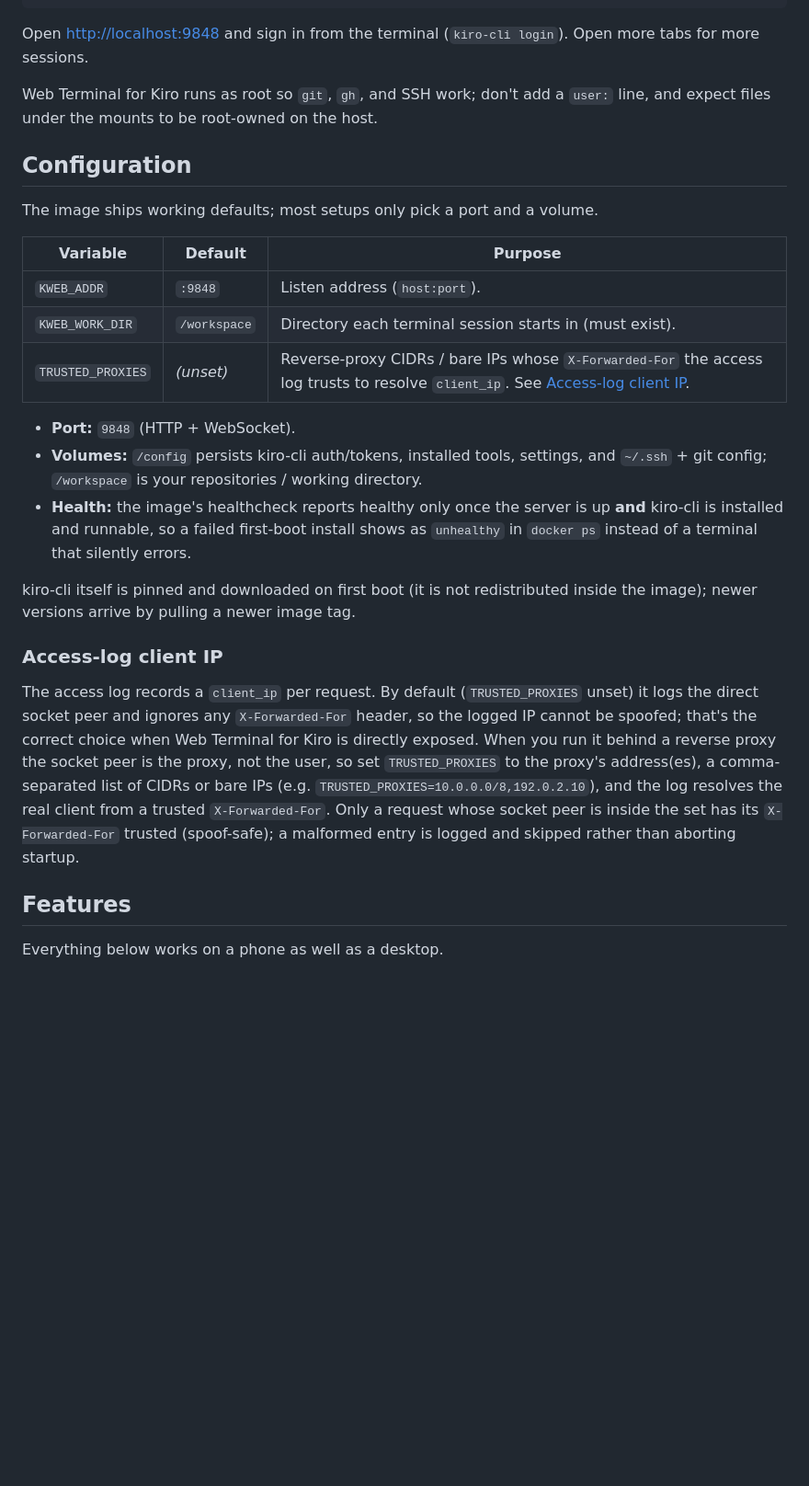
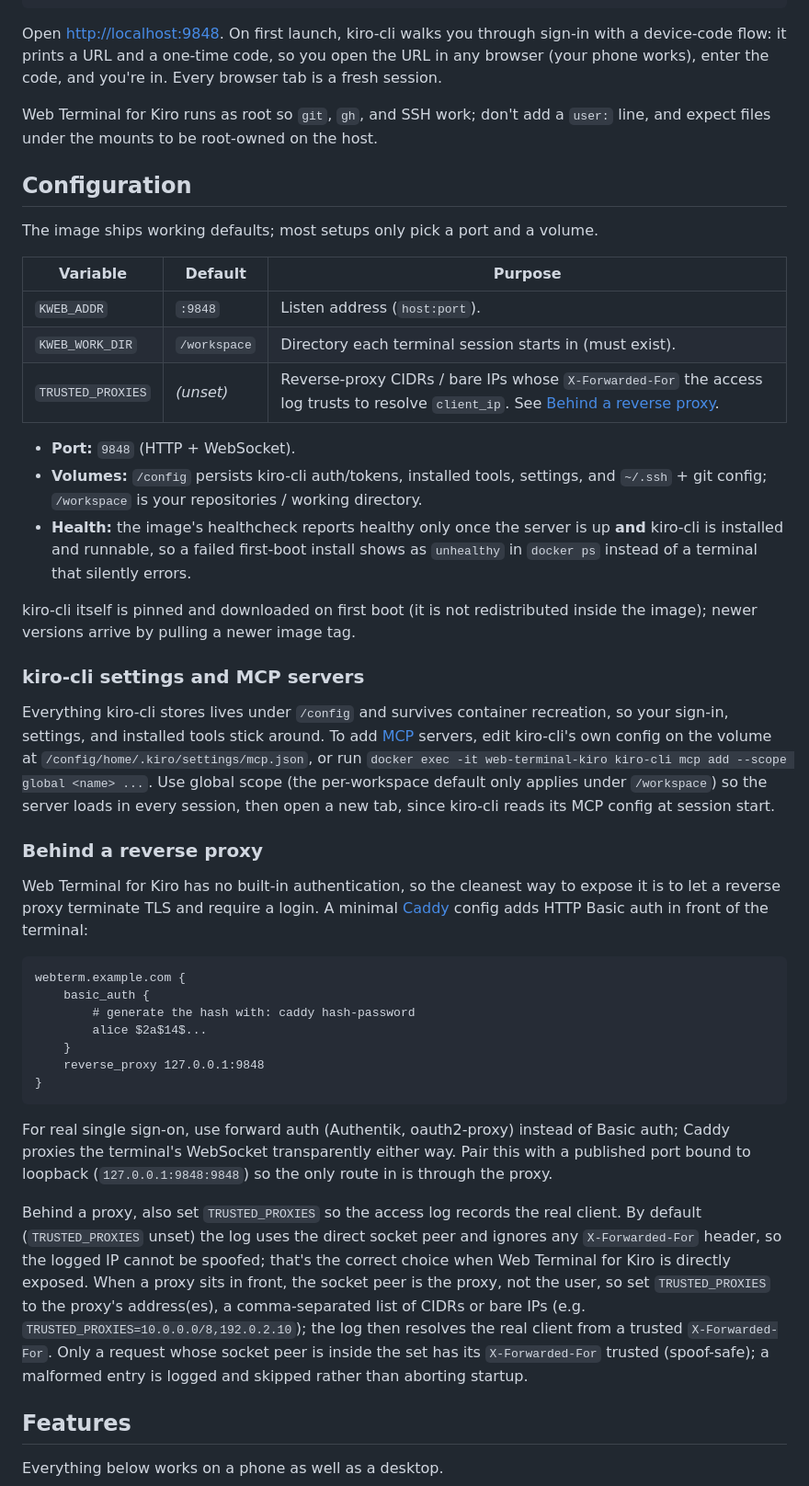
Before and after one commit to cplieger/web-terminal-kiro, a Markdown page: README.md, the part around the change printed below. Shown: that part at 92% size. Rendered like a GitHub page; blank space fills up the shorter version.

````diff
--- a/README.md
+++ b/README.md
@@ -41,7 +43,7 @@ services:
     restart: unless-stopped
 ```
 
-Open <http://localhost:9848> and sign in from the terminal (`kiro-cli login`). Open more tabs for more sessions.
+Open <http://localhost:9848>. On first launch, kiro-cli walks you through sign-in with a device-code flow: it prints a URL and a one-time code, so you open the URL in any browser (your phone works), enter the code, and you're in. Every browser tab is a fresh session.
 
 Web Terminal for Kiro runs as root so `git`, `gh`, and SSH work; don't add a `user:` line, and expect files under the mounts to be root-owned on the host.
 
@@ -53,7 +55,7 @@ The image ships working defaults; most setups only pick a port and a volume.
 | --- | --- | --- |
 | `KWEB_ADDR` | `:9848` | Listen address (`host:port`). |
 | `KWEB_WORK_DIR` | `/workspace` | Directory each terminal session starts in (must exist). |
-| `TRUSTED_PROXIES` | _(unset)_ | Reverse-proxy CIDRs / bare IPs whose `X-Forwarded-For` the access log trusts to resolve `client_ip`. See [Access-log client IP](#access-log-client-ip). |
+| `TRUSTED_PROXIES` | _(unset)_ | Reverse-proxy CIDRs / bare IPs whose `X-Forwarded-For` the access log trusts to resolve `client_ip`. See [Behind a reverse proxy](#behind-a-reverse-proxy). |
 
 - **Port:** `9848` (HTTP + WebSocket).
 - **Volumes:** `/config` persists kiro-cli auth/tokens, installed tools, settings, and `~/.ssh` + git config; `/workspace` is your repositories / working directory.
@@ -61,9 +63,27 @@ The image ships working defaults; most setups only pick a port and a volume.
 
 kiro-cli itself is pinned and downloaded on first boot (it is not redistributed inside the image); newer versions arrive by pulling a newer image tag.
 
-### Access-log client IP
+### kiro-cli settings and MCP servers
 
-The access log records a `client_ip` per request. By default (`TRUSTED_PROXIES` unset) it logs the direct socket peer and ignores any `X-Forwarded-For` header, so the logged IP cannot be spoofed; that's the correct choice when Web Terminal for Kiro is directly exposed. When you run it behind a reverse proxy the socket peer is the proxy, not the user, so set `TRUSTED_PROXIES` to the proxy's address(es), a comma-separated list of CIDRs or bare IPs (e.g. `TRUSTED_PROXIES=10.0.0.0/8,192.0.2.10`), and the log resolves the real client from a trusted `X-Forwarded-For`. Only a request whose socket peer is inside the set has its `X-Forwarded-For` trusted (spoof-safe); a malformed entry is logged and skipped rather than aborting startup.
+Everything kiro-cli stores lives under `/config` and survives container recreation, so your sign-in, settings, and installed tools stick around. To add [MCP](https://modelcontextprotocol.io) servers, edit kiro-cli's own config on the volume at `/config/home/.kiro/settings/mcp.json`, or run `docker exec -it web-terminal-kiro kiro-cli mcp add --scope global <name> ...`. Use global scope (the per-workspace default only applies under `/workspace`) so the server loads in every session, then open a new tab, since kiro-cli reads its MCP config at session start.
+
+### Behind a reverse proxy
+
+Web Terminal for Kiro has no built-in authentication, so the cleanest way to expose it is to let a reverse proxy terminate TLS and require a login. A minimal [Caddy](https://caddyserver.com) config adds HTTP Basic auth in front of the terminal:
+
+```caddyfile
+webterm.example.com {
+    basic_auth {
+        # generate the hash with: caddy hash-password
+        alice $2a$14$...
+    }
+    reverse_proxy 127.0.0.1:9848
+}
+```
+
+For real single sign-on, use forward auth (Authentik, oauth2-proxy) instead of Basic auth; Caddy proxies the terminal's WebSocket transparently either way. Pair this with a published port bound to loopback (`127.0.0.1:9848:9848`) so the only route in is through the proxy.
+
+Behind a proxy, also set `TRUSTED_PROXIES` so the access log records the real client. By default (`TRUSTED_PROXIES` unset) the log uses the direct socket peer and ignores any `X-Forwarded-For` header, so the logged IP cannot be spoofed; that's the correct choice when Web Terminal for Kiro is directly exposed. When a proxy sits in front, the socket peer is the proxy, not the user, so set `TRUSTED_PROXIES` to the proxy's address(es), a comma-separated list of CIDRs or bare IPs (e.g. `TRUSTED_PROXIES=10.0.0.0/8,192.0.2.10`); the log then resolves the real client from a trusted `X-Forwarded-For`. Only a request whose socket peer is inside the set has its `X-Forwarded-For` trusted (spoof-safe); a malformed entry is logged and skipped rather than aborting startup.
 
 ## Features
 
````
Also changed, not shown: other parts of README.md (+9 -5 lines), docs/screenshot.png (added).
